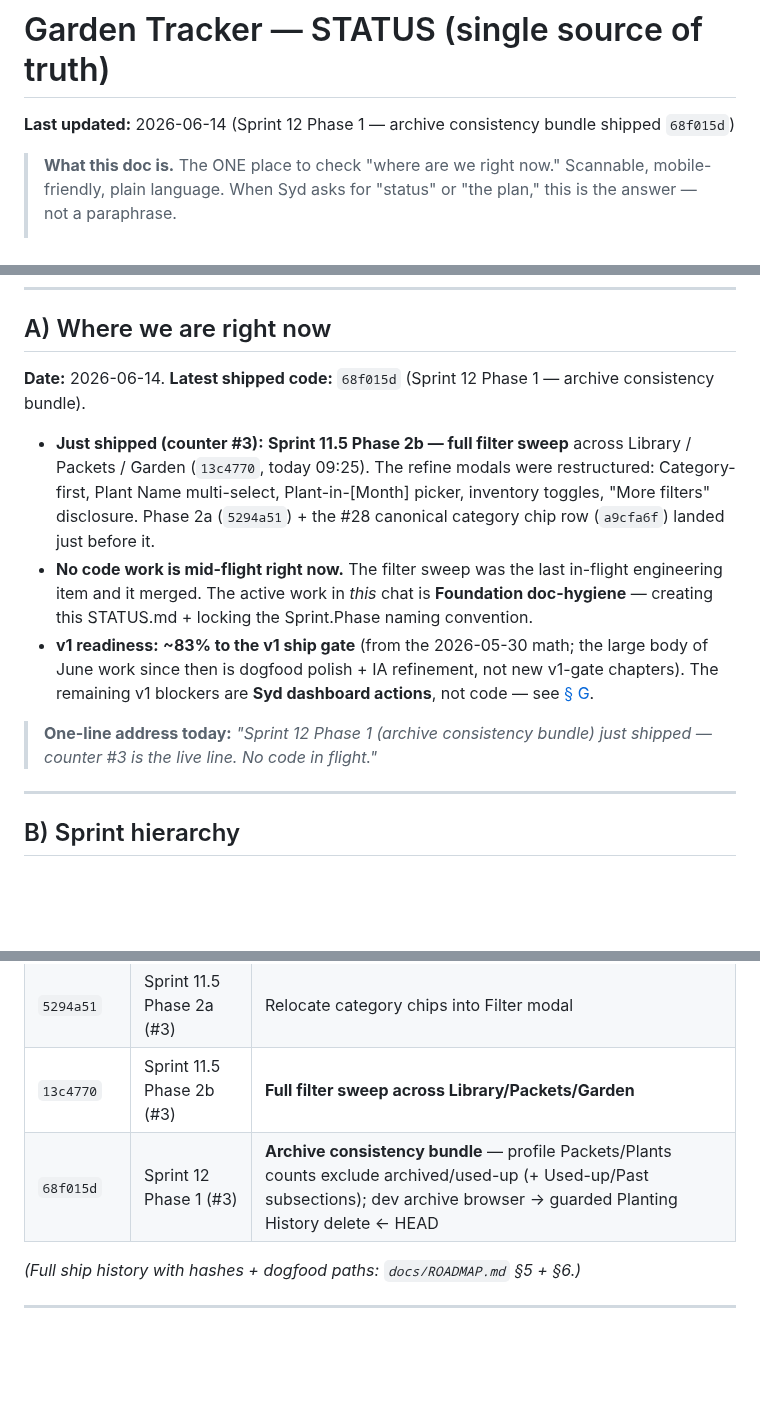
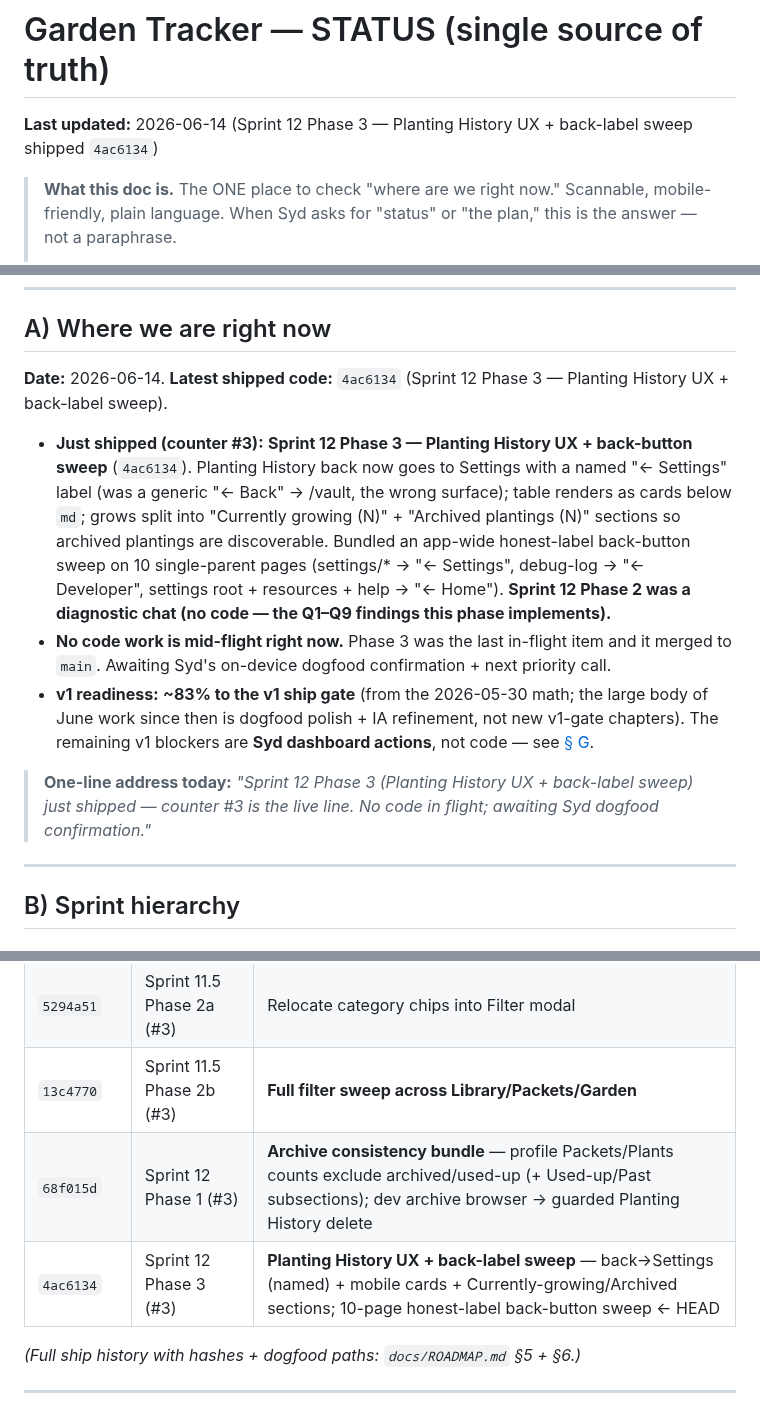
Before and after one commit to sydknee09-web/Garden-Tracker, a Markdown page: STATUS.md, 3 parts joined by grey strips. Drawn GitHub-style; blank space fills up the shorter version.

Commit message:
docs(status): log Sprint 12 Phase 3 (Planting History UX + back-label sweep) 4ac6134
§A/§B/§D/§H updated to Phase 3 as latest shipped; Phase 2 recorded as diagnostic-only (no code).

Co-Authored-By: Claude Opus 4.8 (1M context) <noreply@anthropic.com>

```diff
--- a/STATUS.md
+++ b/STATUS.md
@@ -1,6 +1,6 @@
 # Garden Tracker — STATUS (single source of truth)
 
-**Last updated:** 2026-06-14 (Sprint 12 Phase 1 — archive consistency bundle shipped `68f015d`)
+**Last updated:** 2026-06-14 (Sprint 12 Phase 3 — Planting History UX + back-label sweep shipped `4ac6134`)
 
 > **What this doc is.** The ONE place to check "where are we right now." Scannable, mobile-friendly, plain language. When Syd asks for "status" or "the plan," this is the answer — not a paraphrase.
 >
@@ -30,13 +30,13 @@ Syd's 2026-06-14 feedback was right: there have been **three different "Sprint"
 
 ## A) Where we are right now
 
-**Date:** 2026-06-14. **Latest shipped code:** `68f015d` (Sprint 12 Phase 1 — archive consistency bundle).
+**Date:** 2026-06-14. **Latest shipped code:** `4ac6134` (Sprint 12 Phase 3 — Planting History UX + back-label sweep).
 
-- **Just shipped (counter #3):** **Sprint 11.5 Phase 2b — full filter sweep** across Library / Packets / Garden (`13c4770`, today 09:25). The refine modals were restructured: Category-first, Plant Name multi-select, Plant-in-[Month] picker, inventory toggles, "More filters" disclosure. Phase 2a (`5294a51`) + the #28 canonical category chip row (`a9cfa6f`) landed just before it.
-- **No code work is mid-flight right now.** The filter sweep was the last in-flight engineering item and it merged. The active work in *this* chat is **Foundation doc-hygiene** — creating this STATUS.md + locking the Sprint.Phase naming convention.
+- **Just shipped (counter #3):** **Sprint 12 Phase 3 — Planting History UX + back-button sweep** (`4ac6134`). Planting History back now goes to Settings with a named "← Settings" label (was a generic "← Back" → /vault, the wrong surface); table renders as cards below `md`; grows split into "Currently growing (N)" + "Archived plantings (N)" sections so archived plantings are discoverable. Bundled an app-wide honest-label back-button sweep on 10 single-parent pages (settings/* → "← Settings", debug-log → "← Developer", settings root + resources + help → "← Home"). **Sprint 12 Phase 2 was a diagnostic chat (no code — the Q1–Q9 findings this phase implements).**
+- **No code work is mid-flight right now.** Phase 3 was the last in-flight item and it merged to `main`. Awaiting Syd's on-device dogfood confirmation + next priority call.
 - **v1 readiness:** **~83% to the v1 ship gate** (from the 2026-05-30 math; the large body of June work since then is dogfood polish + IA refinement, not new v1-gate chapters). The remaining v1 blockers are **Syd dashboard actions**, not code — see [§ G](#g-v1-launch-checklist).
 
-> **One-line address today:** *"Sprint 12 Phase 1 (archive consistency bundle) just shipped — counter #3 is the live line. No code in flight."*
+> **One-line address today:** *"Sprint 12 Phase 3 (Planting History UX + back-label sweep) just shipped — counter #3 is the live line. No code in flight; awaiting Syd dogfood confirmation."*
 
 ---
 
@@ -98,7 +100,8 @@ Dogfood-driven + IA-refinement work after the v1 plan. This is the live counter.
 | `a9cfa6f` | Sprint 11.5 #28 (#3) | Canonical plant_category primary chip row |
 | `5294a51` | Sprint 11.5 Phase 2a (#3) | Relocate category chips into Filter modal |
 | `13c4770` | Sprint 11.5 Phase 2b (#3) | **Full filter sweep across Library/Packets/Garden** |
-| `68f015d` | Sprint 12 Phase 1 (#3) | **Archive consistency bundle** — profile Packets/Plants counts exclude archived/used-up (+ Used-up/Past subsections); dev archive browser → guarded Planting History delete ← HEAD |
+| `68f015d` | Sprint 12 Phase 1 (#3) | **Archive consistency bundle** — profile Packets/Plants counts exclude archived/used-up (+ Used-up/Past subsections); dev archive browser → guarded Planting History delete |
+| `4ac6134` | Sprint 12 Phase 3 (#3) | **Planting History UX + back-label sweep** — back→Settings (named) + mobile cards + Currently-growing/Archived sections; 10-page honest-label back-button sweep ← HEAD |
 
 *(Full ship history with hashes + dogfood paths: `docs/ROADMAP.md` §5 + §6.)*
 
```
Also changed, not shown: other parts of STATUS.md (+3 -0 lines).
